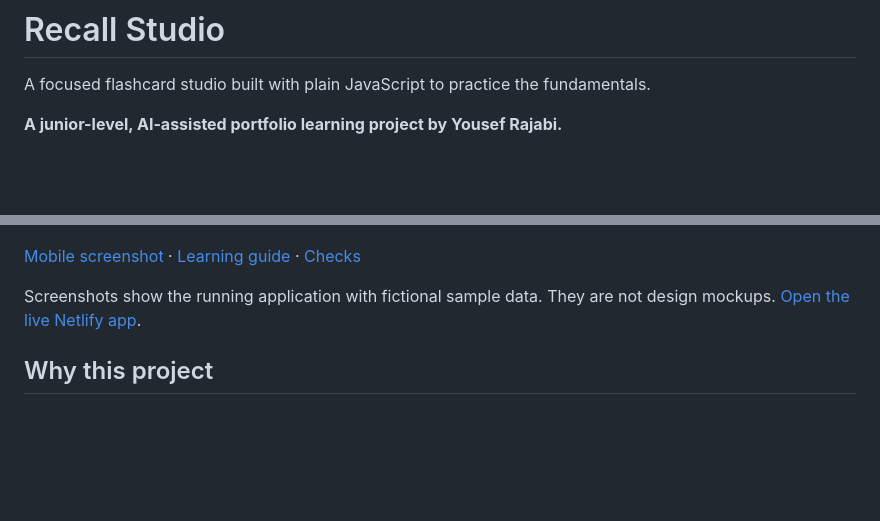
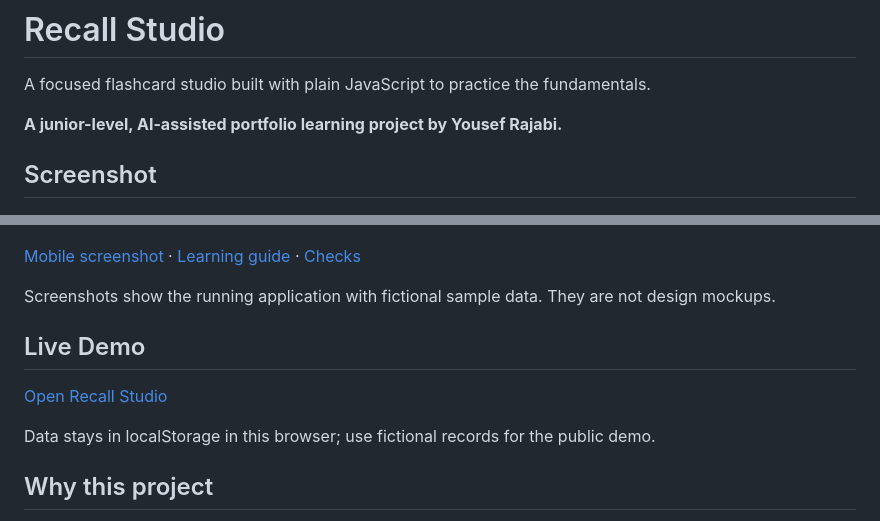
Before and after one commit to yousefrajabi06-debug/recall-studio, a Markdown page: README.md, 2 parts joined by grey strips. GitHub-like rendering; blank space fills up the shorter version.

Commit message:
Improve junior portfolio presentation and verified demo links [skip ci]

```diff
--- a/README.md
+++ b/README.md
@@ -4,11 +4,19 @@ A focused flashcard studio built with plain JavaScript to practice the fundament
 
 **A junior-level, AI-assisted portfolio learning project by Yousef Rajabi.**
 
+## Screenshot
+
 ![Desktop application screenshot](docs/screenshots/desktop.png)
 
 [Mobile screenshot](docs/screenshots/mobile.png) · [Learning guide](docs/LEARNING.md) · [Checks](https://github.com/yousefrajabi06-debug/recall-studio/actions)
 
-Screenshots show the running application with fictional sample data. They are not design mockups. [Open the live Netlify app](https://yousef-recall-studio.netlify.app/).
+Screenshots show the running application with fictional sample data. They are not design mockups.
+
+## Live Demo
+
+[Open Recall Studio](https://yousef-recall-studio.netlify.app/)
+
+Data stays in localStorage in this browser; use fictional records for the public demo.
 
 ## Why this project
 
```
